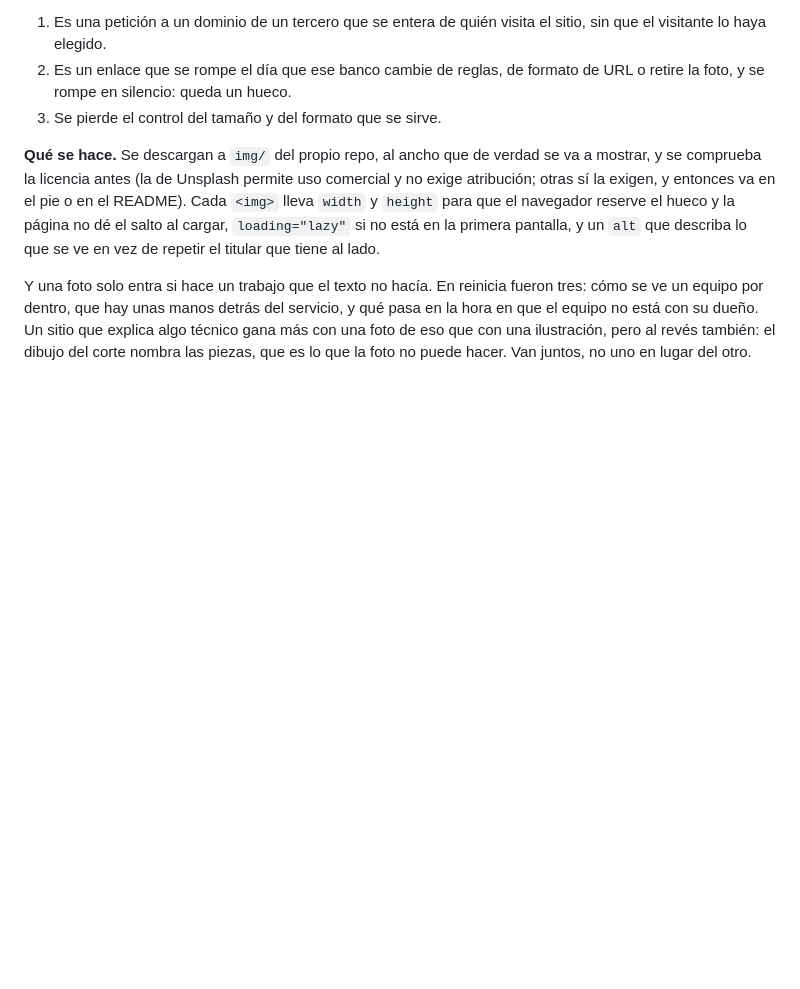
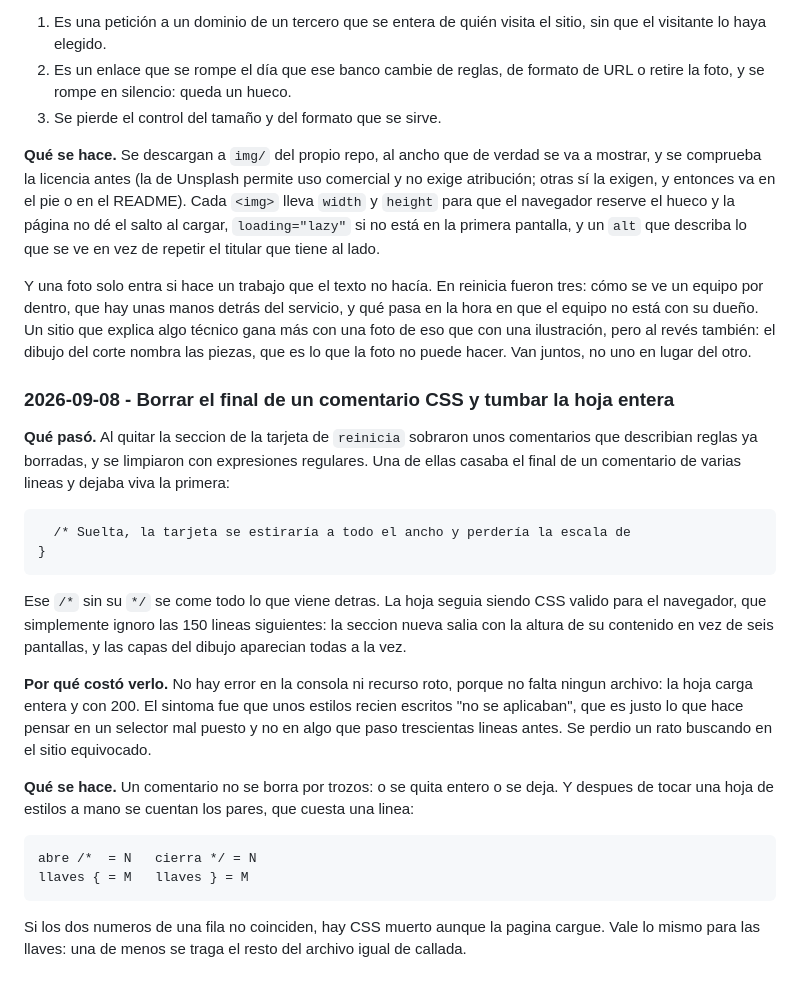
Before and after one commit to revkelo/kgstudio-hub, a Markdown page: PRACTICAS.md, the part around the change. GitHub-like rendering; blank space fills up the shorter version.

Commit message:
Registro: borrar el final de un comentario CSS tumba la hoja entera
Un /* sin su */ se come todo lo que viene detras, la hoja sigue cargando con
200 y no hay error en consola: solo unos estilos recien escritos que "no se
aplican". Se cuentan los pares despues de tocar CSS a mano.

Co-Authored-By: Claude Opus 5 <noreply@anthropic.com>
Claude-Session: https://claude.ai/code/session_01Sn4Qt6aoZ42L1uuv8a9rC1

````diff
--- a/PRACTICAS.md
+++ b/PRACTICAS.md
@@ -1522,3 +1522,39 @@ servicio, y qué pasa en la hora en que el equipo no está con su dueño. Un
 sitio que explica algo técnico gana más con una foto de eso que con una
 ilustración, pero al revés también: el dibujo del corte nombra las piezas, que
 es lo que la foto no puede hacer. Van juntos, no uno en lugar del otro.
+
+### 2026-09-08 - Borrar el final de un comentario CSS y tumbar la hoja entera
+
+**Qué pasó.** Al quitar la seccion de la tarjeta de `reinicia` sobraron unos
+comentarios que describian reglas ya borradas, y se limpiaron con expresiones
+regulares. Una de ellas casaba el final de un comentario de varias lineas y
+dejaba viva la primera:
+
+```
+  /* Suelta, la tarjeta se estiraría a todo el ancho y perdería la escala de
+}
+```
+
+Ese `/*` sin su `*/` se come todo lo que viene detras. La hoja seguia siendo
+CSS valido para el navegador, que simplemente ignoro las 150 lineas
+siguientes: la seccion nueva salia con la altura de su contenido en vez de
+seis pantallas, y las capas del dibujo aparecian todas a la vez.
+
+**Por qué costó verlo.** No hay error en la consola ni recurso roto, porque no
+falta ningun archivo: la hoja carga entera y con 200. El sintoma fue que unos
+estilos recien escritos "no se aplicaban", que es justo lo que hace pensar en
+un selector mal puesto y no en algo que paso trescientas lineas antes. Se
+perdio un rato buscando en el sitio equivocado.
+
+**Qué se hace.** Un comentario no se borra por trozos: o se quita entero o se
+deja. Y despues de tocar una hoja de estilos a mano se cuentan los pares, que
+cuesta una linea:
+
+```
+abre /*  = N   cierra */ = N
+llaves { = M   llaves } = M
+```
+
+Si los dos numeros de una fila no coinciden, hay CSS muerto aunque la pagina
+cargue. Vale lo mismo para las llaves: una de menos se traga el resto del
+archivo igual de callada.
````
